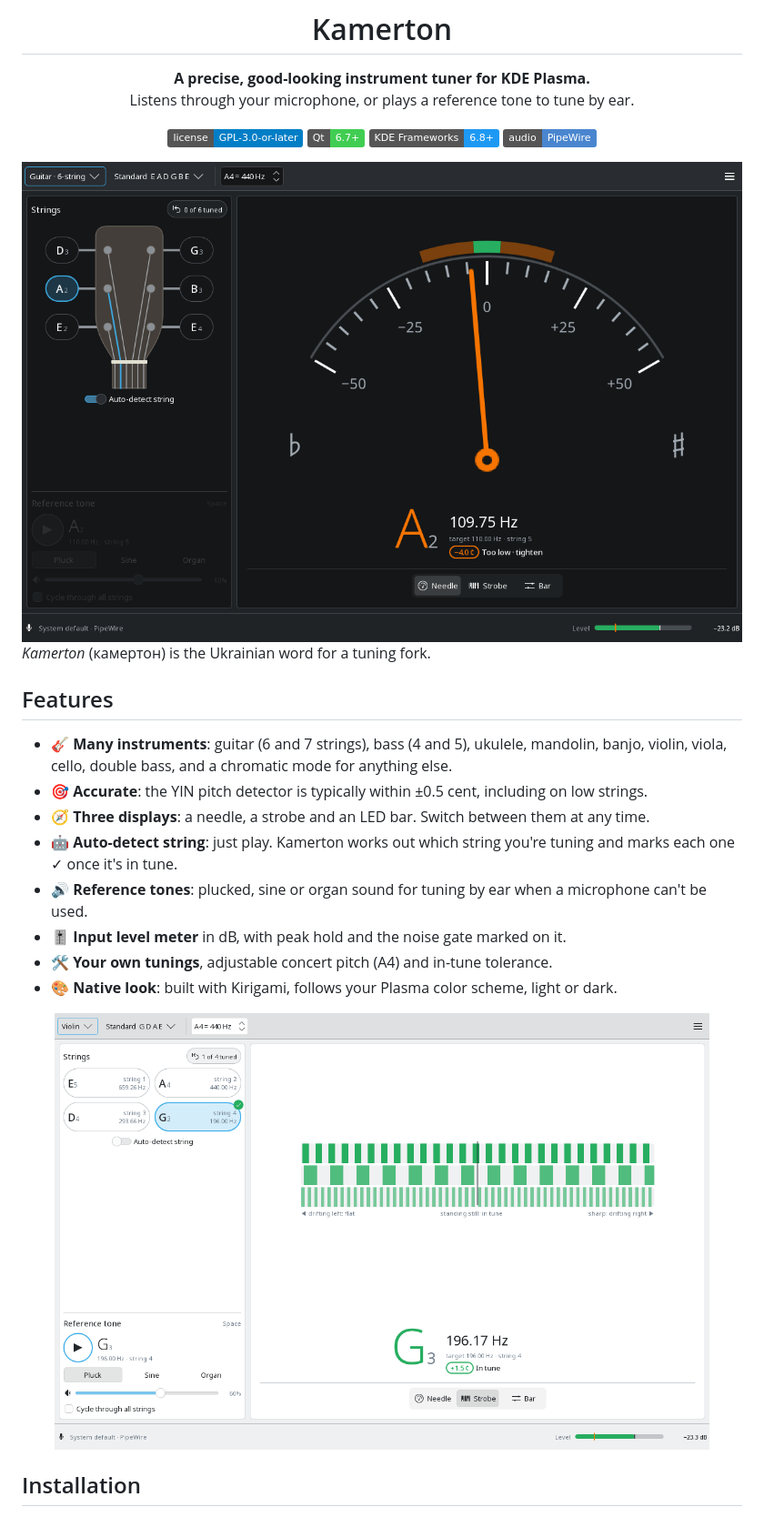
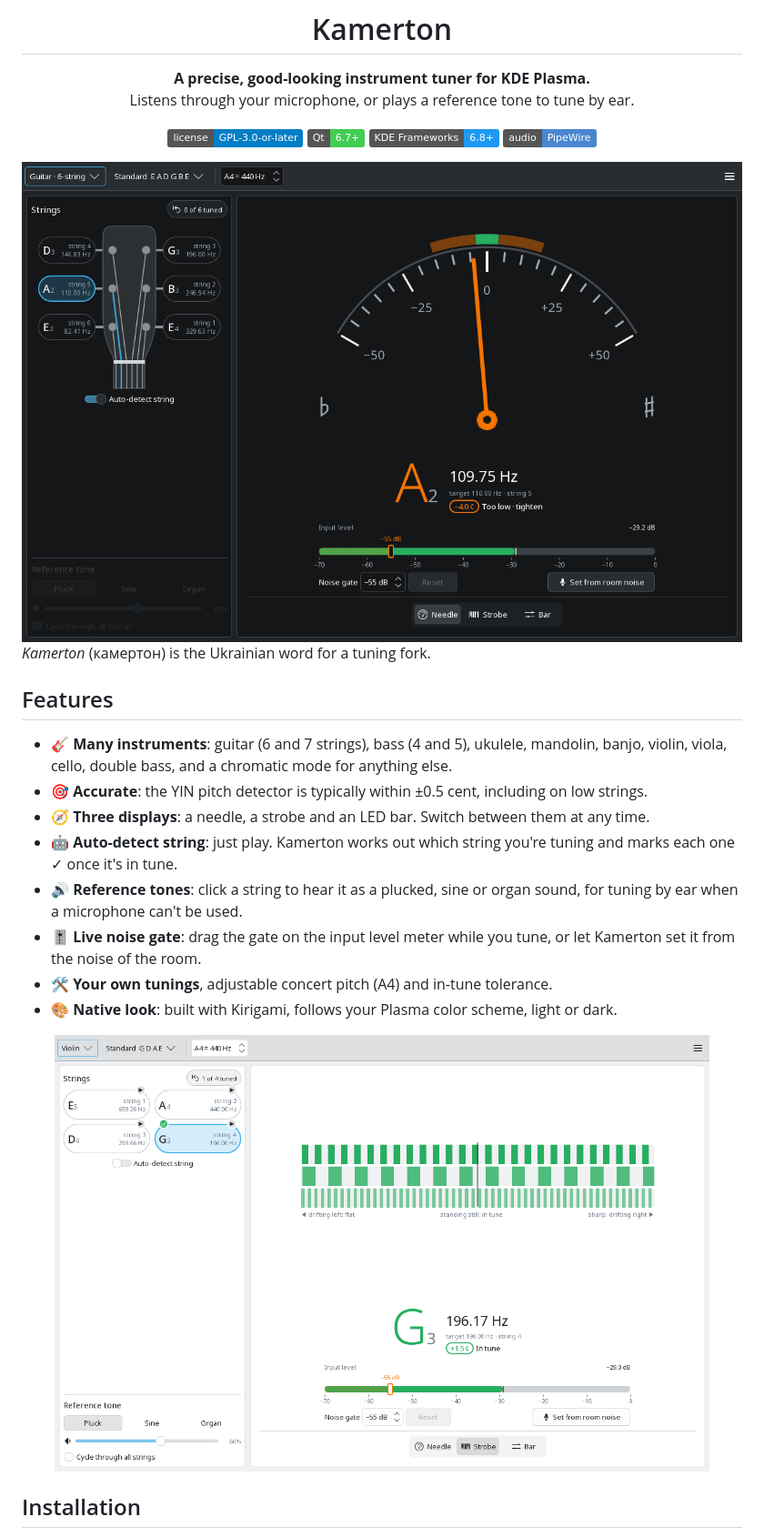
Before and after one commit to bewzaalex/kamerton, a Markdown page: README.md, the part around one of its changes. Shown at 91% size. Drawn GitHub-style; pictures changed too: docs/screenshots/main-dark.png, docs/screenshots/violin-light.png; badges without logos.

```diff
--- a/README.md
+++ b/README.md
@@ -24,8 +24,8 @@ Listens through your microphone, or plays a reference tone to tune by ear.
 - 🎯 **Accurate**: the YIN pitch detector is typically within ±0.5 cent, including on low strings.
 - 🧭 **Three displays**: a needle, a strobe and an LED bar. Switch between them at any time.
 - 🤖 **Auto-detect string**: just play. Kamerton works out which string you're tuning and marks each one ✓ once it's in tune.
-- 🔊 **Reference tones**: plucked, sine or organ sound for tuning by ear when a microphone can't be used.
-- 🎚️ **Input level meter** in dB, with peak hold and the noise gate marked on it.
+- 🔊 **Reference tones**: click a string to hear it as a plucked, sine or organ sound, for tuning by ear when a microphone can't be used.
+- 🎚️ **Live noise gate**: drag the gate on the input level meter while you tune, or let Kamerton set it from the noise of the room.
 - 🛠️ **Your own tunings**, adjustable concert pitch (A4) and in-tune tolerance.
 - 🎨 **Native look**: built with Kirigami, follows your Plasma color scheme, light or dark.
 
```
Also changed, not shown: other parts of README.md (+22 -13 lines), docs/TODO.md (+14 -5 lines), 13 other files.
